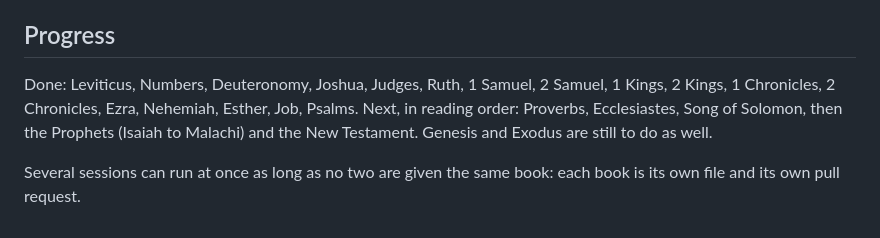
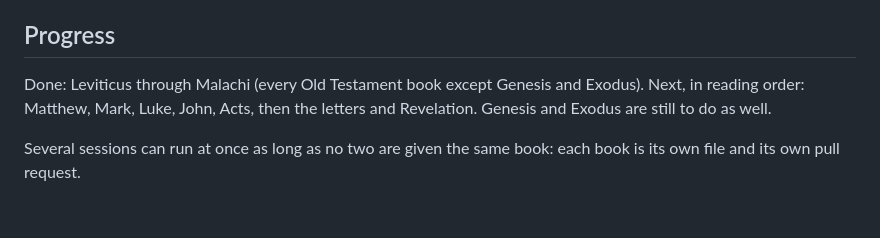
Before and after one commit to NoahSama01/Tolle, a Markdown page: scripts/NOTES-PROMPT.md, the part around the change. Rendered like a GitHub page.

Commit message:
Notes progress: the Old Testament from Leviticus to Malachi

```diff
--- a/scripts/NOTES-PROMPT.md
+++ b/scripts/NOTES-PROMPT.md
@@ -43,7 +43,7 @@ Report each pull request URL, the checker's final output, and any judgement call
 
 ## Progress
 
-Done: Leviticus, Numbers, Deuteronomy, Joshua, Judges, Ruth, 1 Samuel, 2 Samuel, 1 Kings, 2 Kings, 1 Chronicles, 2 Chronicles, Ezra, Nehemiah, Esther, Job, Psalms.
-Next, in reading order: Proverbs, Ecclesiastes, Song of Solomon, then the Prophets (Isaiah to Malachi) and the New Testament. Genesis and Exodus are still to do as well.
+Done: Leviticus through Malachi (every Old Testament book except Genesis and Exodus).
+Next, in reading order: Matthew, Mark, Luke, John, Acts, then the letters and Revelation. Genesis and Exodus are still to do as well.
 
 Several sessions can run at once as long as no two are given the same book: each book is its own file and its own pull request.
```
Also changed, not shown: TODO.md (+1 -1 lines).
